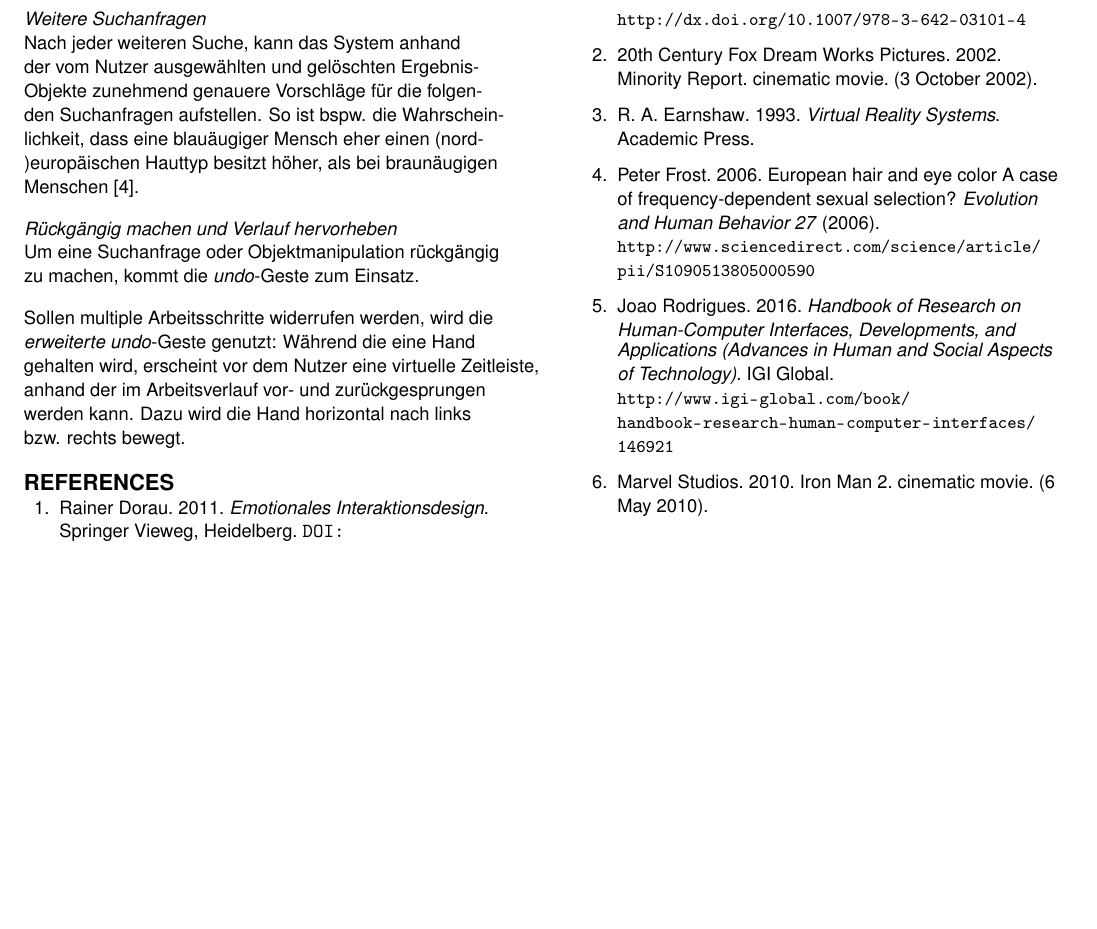
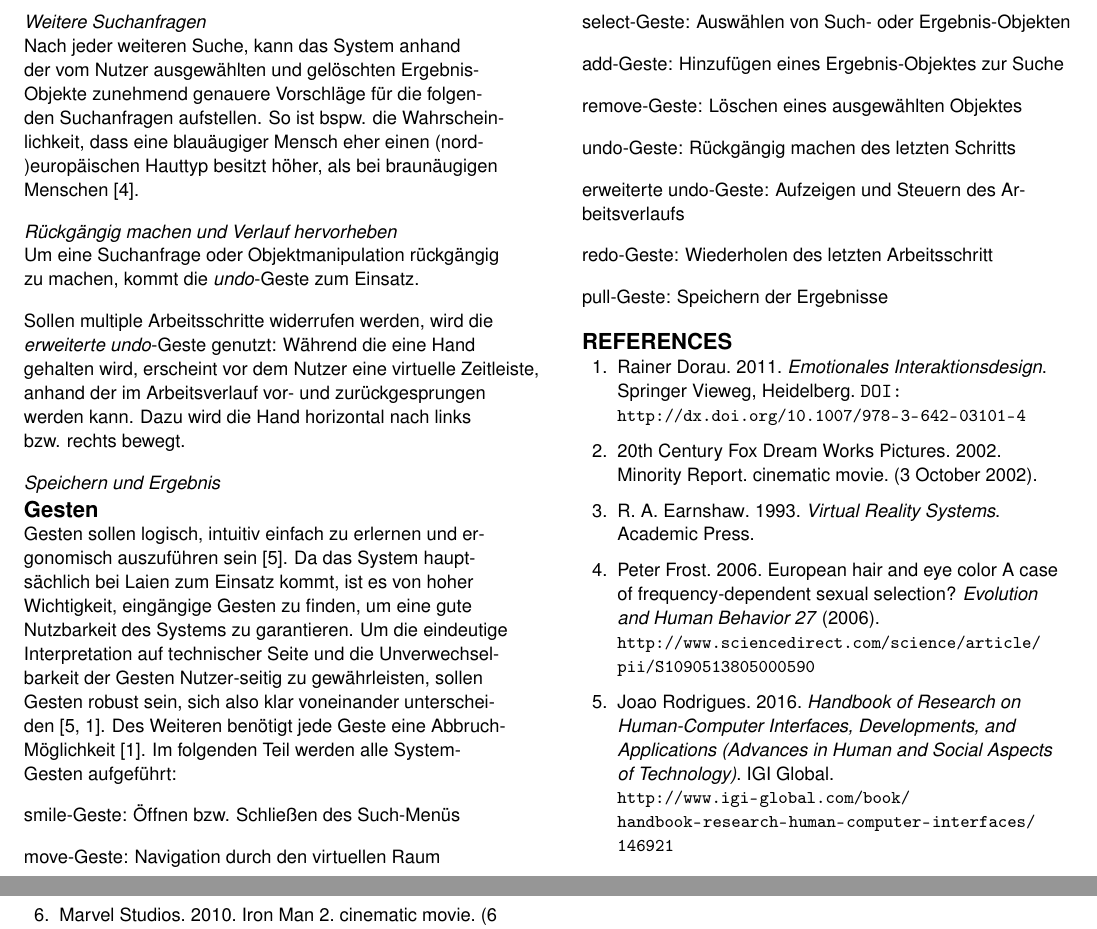
Before and after one commit to heinerludwig/informationRetrievalPaper, a LaTeX document (extended-abstract.tex): part of page 4 of 4 before the commit and two parts of pages 4 and 5 of 5 after it, the two joined at a grey line, cut at the place of the change, the shorter picture padded with empty space. Compiled offline with pdfLaTeX.

Commit message:
adding some stuff

```diff
--- a/extended-abstract.tex
+++ b/extended-abstract.tex
@@ -199,6 +199,35 @@ Zeitleiste, anhand der im Arbeitsverlauf vor- und zurückgesprungen
 werden kann. Dazu wird die Hand horizontal nach links bzw. rechts
 bewegt.
 
+\subsubsection{Speichern und Ergebnis}
+
+
+\section{Gesten}
+Gesten sollen logisch, intuitiv einfach zu erlernen und ergonomisch auszuführen sein~\cite{3dinteraction:book}.
+Da das System hauptsächlich bei Laien zum Einsatz kommt, ist es von hoher Wichtigkeit, eingängige Gesten zu finden, um eine gute Nutzbarkeit des Systems zu garantieren.
+Um die eindeutige Interpretation auf technischer Seite und die Unverwechselbarkeit der Gesten Nutzer-seitig zu gewährleisten, sollen Gesten robust sein, sich also klar voneinander unterscheiden~\cite{3dinteraction:book,Dorau11}.
+Des Weiteren benötigt jede Geste eine Abbruch-Möglichkeit~\cite{Dorau11}. Im folgenden Teil werden alle System-Gesten aufgeführt:
+
+smile-Geste: Öffnen bzw. Schließen des Such-Menüs
+
+move-Geste: Navigation durch den virtuellen Raum
+
+select-Geste: Auswählen von Such- oder Ergebnis-Objekten
+
+add-Geste: Hinzufügen eines Ergebnis-Objektes zur Suche
+
+remove-Geste: Löschen eines ausgewählten Objektes
+
+undo-Geste: Rückgängig machen des letzten Schritts
+
+erweiterte undo-Geste: Aufzeigen und Steuern des Arbeitsverlaufs
+
+redo-Geste: Wiederholen des letzten Arbeitsschritt
+
+pull-Geste: Speichern der Ergebnisse
+
+
+
 \balance{}
 
 \bibliographystyle{SIGCHI-Reference-Format}
```
Also changed, not shown: 4 other files.
